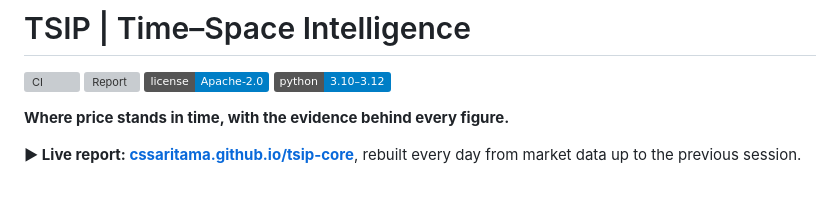
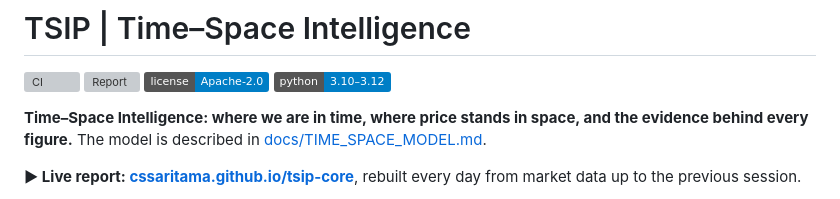
Before and after one commit to cssaritama/tsip-core, a Markdown page: README.md, the part around the change. Rendered like a GitHub page; badges without logos; grey boxes are pictures that could not be loaded.

Commit message:
docs: describe the time-space model behind every study

```diff
--- a/README.md
+++ b/README.md
@@ -5,7 +5,7 @@
 [![License: Apache-2.0](https://img.shields.io/badge/license-Apache--2.0-blue.svg)](LICENSE)
 ![Python](https://img.shields.io/badge/python-3.10%E2%80%933.12-informational)
 
-**Where price stands in time, with the evidence behind every figure.**
+**Time–Space Intelligence: where we are in time, where price stands in space, and the evidence behind every figure.** The model is described in [docs/TIME_SPACE_MODEL.md](docs/TIME_SPACE_MODEL.md).
 
 **▶ Live report: [cssaritama.github.io/tsip-core](https://cssaritama.github.io/tsip-core/)**, rebuilt every day from market data up to the previous session.
 
```
Also changed, not shown: docs/TIME_SPACE_MODEL.md (added, +37 -0 lines).
